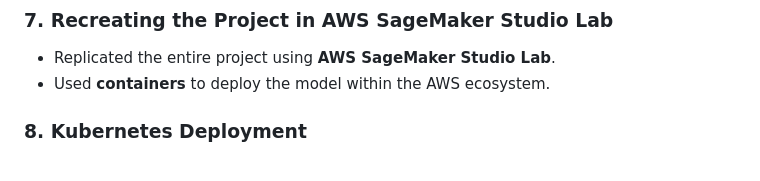
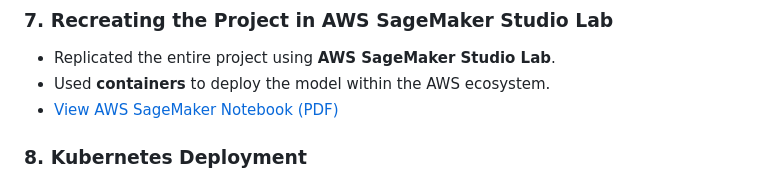
Before and after one commit to kmattingly8/ANA680_final, a Markdown page: README.md, the part around the change. Rendered like a GitHub page.

Commit message:
Update README.md
Including AWS SageMaker Notebook link.

```diff
--- a/README.md
+++ b/README.md
@@ -52,6 +52,7 @@ The dataset contains several features that are used to predict the price of flig
 ### 7. **Recreating the Project in AWS SageMaker Studio Lab**
 - Replicated the entire project using **AWS SageMaker Studio Lab**.
 - Used **containers** to deploy the model within the AWS ecosystem.
+- [View AWS SageMaker Notebook (PDF)](Images/AWS_SageMaker_Notebook.pdf)
 
 ### 8. **Kubernetes Deployment**
 - Created a Kubernetes configuration file to deploy the model on a Kubernetes cluster.
```
